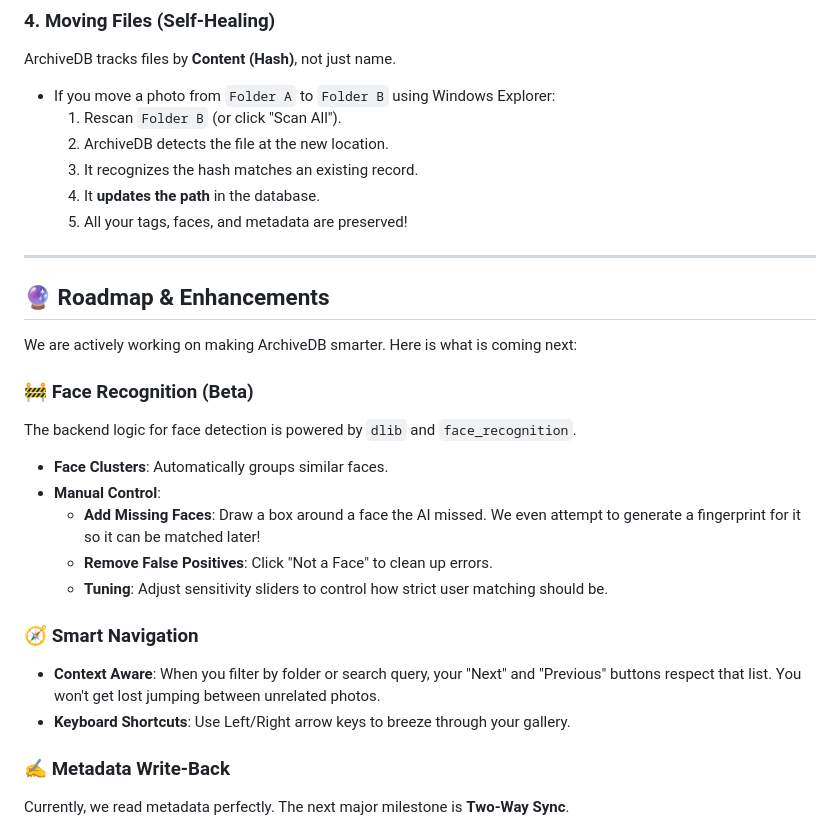
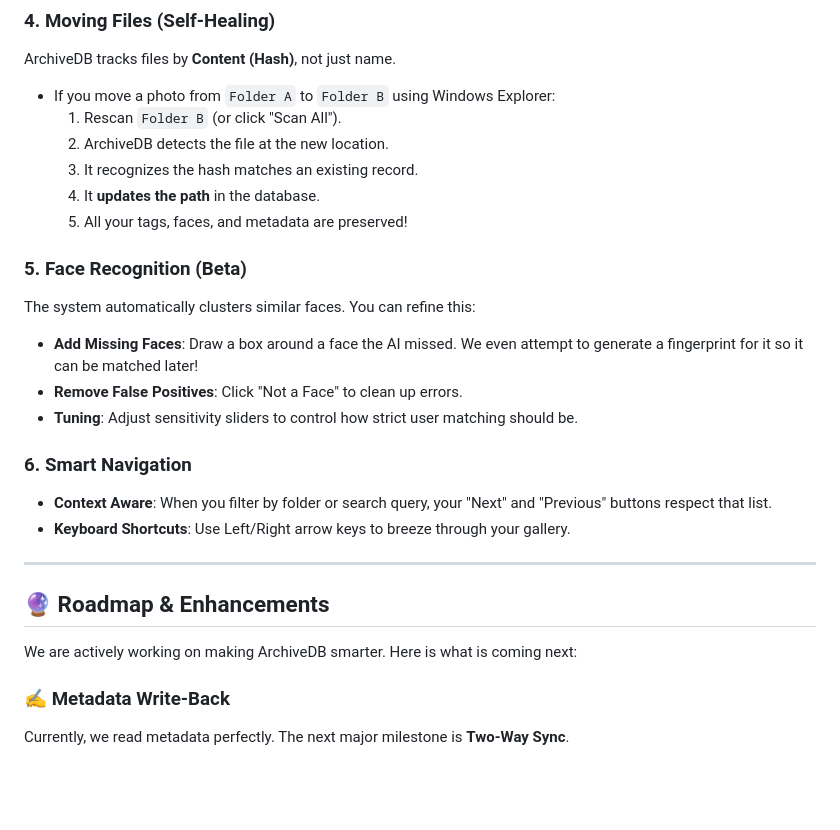
Before and after one commit to josephaschmoe/PhotoArchiveDB, a Markdown page: README.md, the part around the change. Drawn GitHub-style; blank space fills up the shorter version.

Commit message:
docs: Promoted Face Rec and Nav features from Roadmap to User Guide

```diff
--- a/README.md
+++ b/README.md
@@ -104,23 +104,23 @@ ArchiveDB tracks files by **Content (Hash)**, not just name.
     4.  It **updates the path** in the database.
     5.  All your tags, faces, and metadata are preserved!
 
+### 5. Face Recognition (Beta)
+The system automatically clusters similar faces. You can refine this:
+ *   **Add Missing Faces**: Draw a box around a face the AI missed. We even attempt to generate a fingerprint for it so it can be matched later!
+ *   **Remove False Positives**: Click "Not a Face" to clean up errors.
+ *   **Tuning**: Adjust sensitivity sliders to control how strict user matching should be.
+
+### 6. Smart Navigation
+ *   **Context Aware**: When you filter by folder or search query, your "Next" and "Previous" buttons respect that list.
+ *   **Keyboard Shortcuts**: Use Left/Right arrow keys to breeze through your gallery.
+
 ---
 
 ## 🔮 Roadmap & Enhancements
 
 We are actively working on making ArchiveDB smarter. Here is what is coming next:
 
-### 🚧 Face Recognition (Beta)
-The backend logic for face detection is powered by `dlib` and `face_recognition`.
-*   **Face Clusters**: Automatically groups similar faces.
-*   **Manual Control**:
-    *   **Add Missing Faces**: Draw a box around a face the AI missed. We even attempt to generate a fingerprint for it so it can be matched later!
-    *   **Remove False Positives**: Click "Not a Face" to clean up errors.
-    *   **Tuning**: Adjust sensitivity sliders to control how strict user matching should be.
 
-### 🧭 Smart Navigation
-*   **Context Aware**: When you filter by folder or search query, your "Next" and "Previous" buttons respect that list. You won't get lost jumping between unrelated photos.
-*   **Keyboard Shortcuts**: Use Left/Right arrow keys to breeze through your gallery.
 
 ### ✍️ Metadata Write-Back
 Currently, we read metadata perfectly. The next major milestone is **Two-Way Sync**.
```
